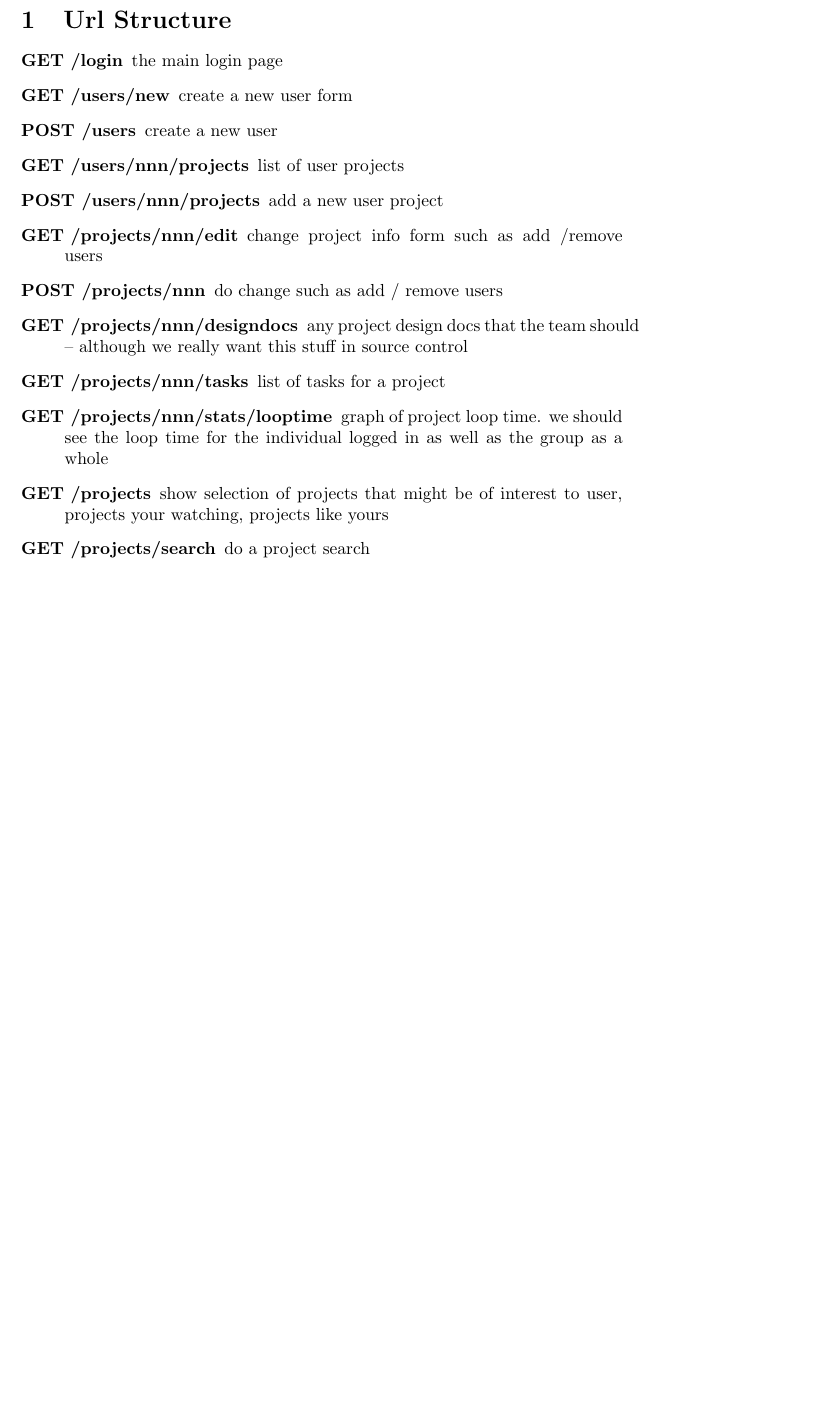
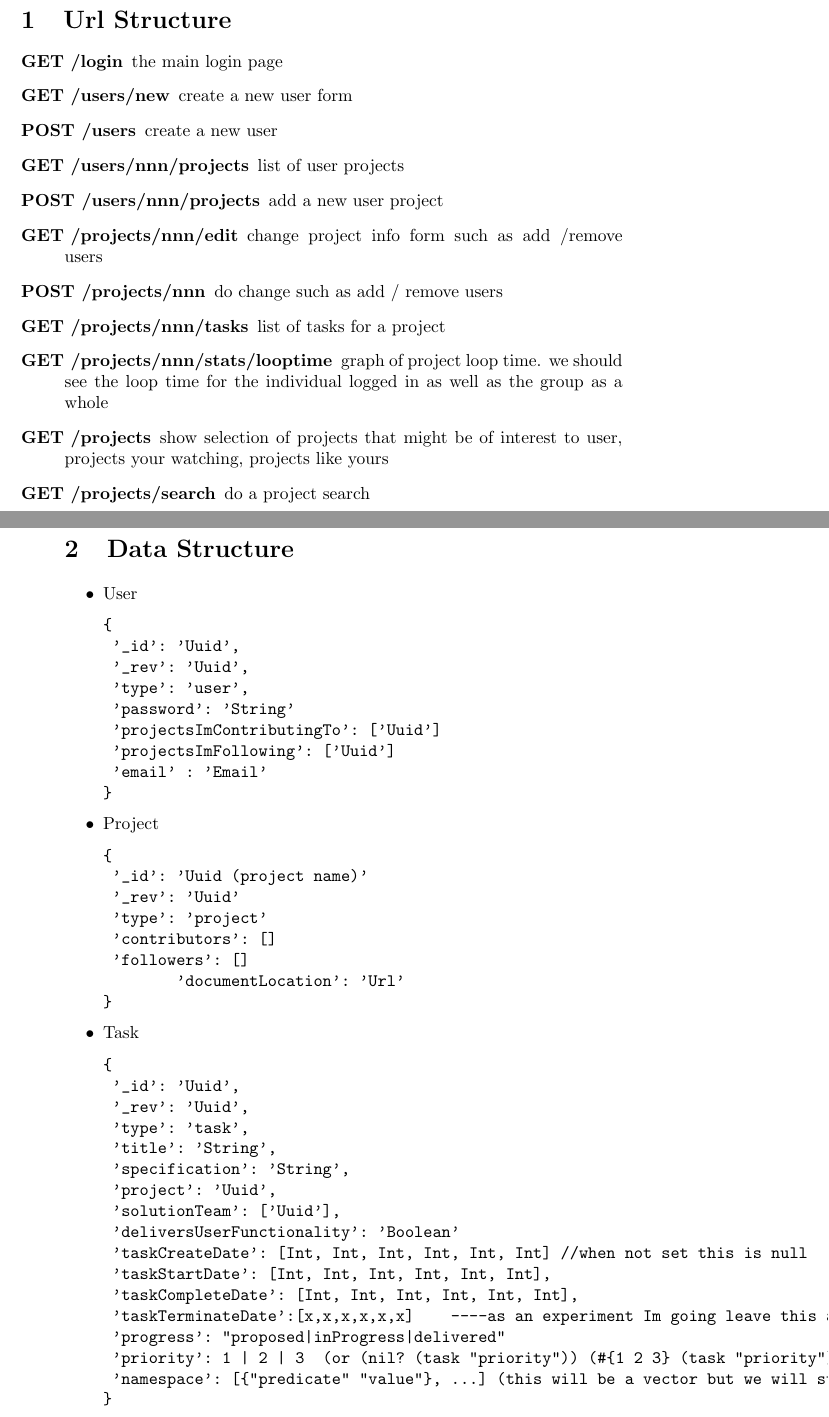
Before and after one commit to mderosa/lotl, a LaTeX document (doc/design.tex): part of the page before the commit and two parts of pages 1 and 2 of 2 after it, the two joined at a grey line, cut so that both start at the same text, the shorter picture padded with empty space. Compiled offline with pdfLaTeX.

Commit message:
add data structures

```diff
--- a/doc/design.tex
+++ b/doc/design.tex
@@ -14,12 +14,59 @@
 \item[POST /users/nnn/projects] add a new user project
 \item[GET /projects/nnn/edit] change project info form such as add /remove users
 \item[POST /projects/nnn] do change such as add / remove users
-\item[GET /projects/nnn/designdocs] any project design docs that the team should -- although we
-really want this stuff in source control
 \item[GET /projects/nnn/tasks] list of tasks for a project
-\item[GET /projects/nnn/stats/looptime] graph of project loop time. we should see the loop time for the individual logged in as well as the group as a whole
+\item[GET /projects/nnn/stats/looptime] graph of project loop time. we should see the loop time for
+the individual logged in as well as the group as a whole
 \item[GET /projects] show selection of projects that might be of interest to user, projects your watching,
 projects like yours
 \item[GET /projects/search] do a project search
+\section{Data Structure}
+\begin{itemize}
+\item User
+\begin{verbatim}
+{
+	'_id': 'Uuid',
+	'_rev': 'Uuid',
+	'type': 'user',
+	'password': 'String'
+	'projectsImContributingTo': ['Uuid']
+	'projectsImFollowing': ['Uuid']
+	'email' : 'Email'
+}
+\end{verbatim}
+\item Project
+\begin{verbatim}
+{
+	'_id': 'Uuid (project name)'
+	'_rev': 'Uuid'
+	'type': 'project'
+	'contributors': []
+	'followers': []
+        'documentLocation': 'Url'
+}
+\end{verbatim}
+\item Task
+\begin{verbatim}
+{
+	'_id': 'Uuid',
+	'_rev': 'Uuid',
+	'type': 'task',
+	'title': 'String',
+	'specification': 'String',
+	'project': 'Uuid',
+	'solutionTeam': ['Uuid'],
+	'deliversUserFunctionality': 'Boolean'
+	'taskCreateDate': [Int, Int, Int, Int, Int, Int] //when not set this is null
+	'taskStartDate': [Int, Int, Int, Int, Int, Int],
+	'taskCompleteDate': [Int, Int, Int, Int, Int, Int],
+	'taskTerminateDate':[x,x,x,x,x,x]    ----as an experiment Im going leave this as a potentailly 'undefined' value
+	'progress': "proposed|inProgress|delivered"
+	'priority': 1 | 2 | 3  (or (nil? (task "priority")) (#{1 2 3} (task "priority"))
+	'namespace': [{"predicate" "value"}, ...] (this will be a vector but we will start with one)
+}
+\end{verbatim}
+
+\end{itemize}
+
 \end{description}
 \end{document}
```
